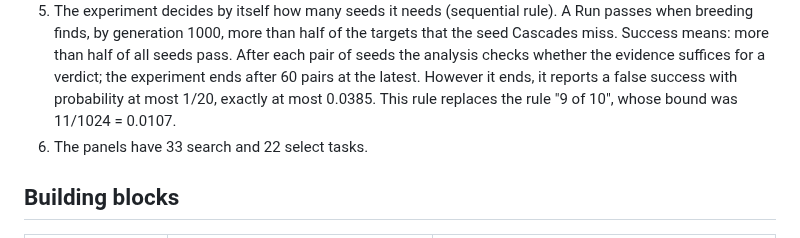
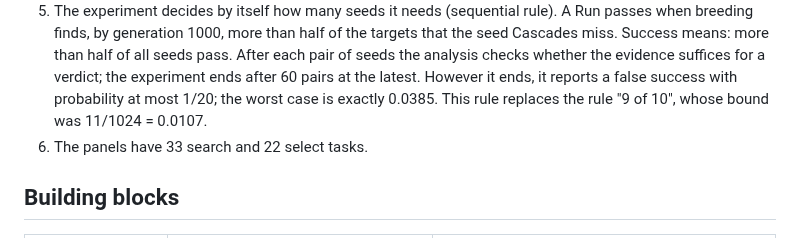
Before and after one commit to vmanke/ki-brutmaschine, a Markdown page: README.en.md, the part around the change. Rendered like a GitHub page.

```diff
--- a/README.en.md
+++ b/README.en.md
@@ -143,8 +143,8 @@ decisions on 2026-10-30:
    seed Cascades miss. Success means: more than half of all seeds pass. After each pair of
    seeds the analysis checks whether the evidence suffices for a verdict; the experiment
    ends after 60 pairs at the latest. However it ends, it reports a false success with
-   probability at most 1/20, exactly at most 0.0385. This rule replaces the rule
-   "9 of 10", whose bound was 11/1024 = 0.0107.
+   probability at most 1/20; the worst case is exactly 0.0385. This rule replaces the
+   rule "9 of 10", whose bound was 11/1024 = 0.0107.
 6. The panels have 33 search and 22 select tasks.
 
 ## Building blocks
```
Also changed, not shown: README.md (+3 -3 lines).
